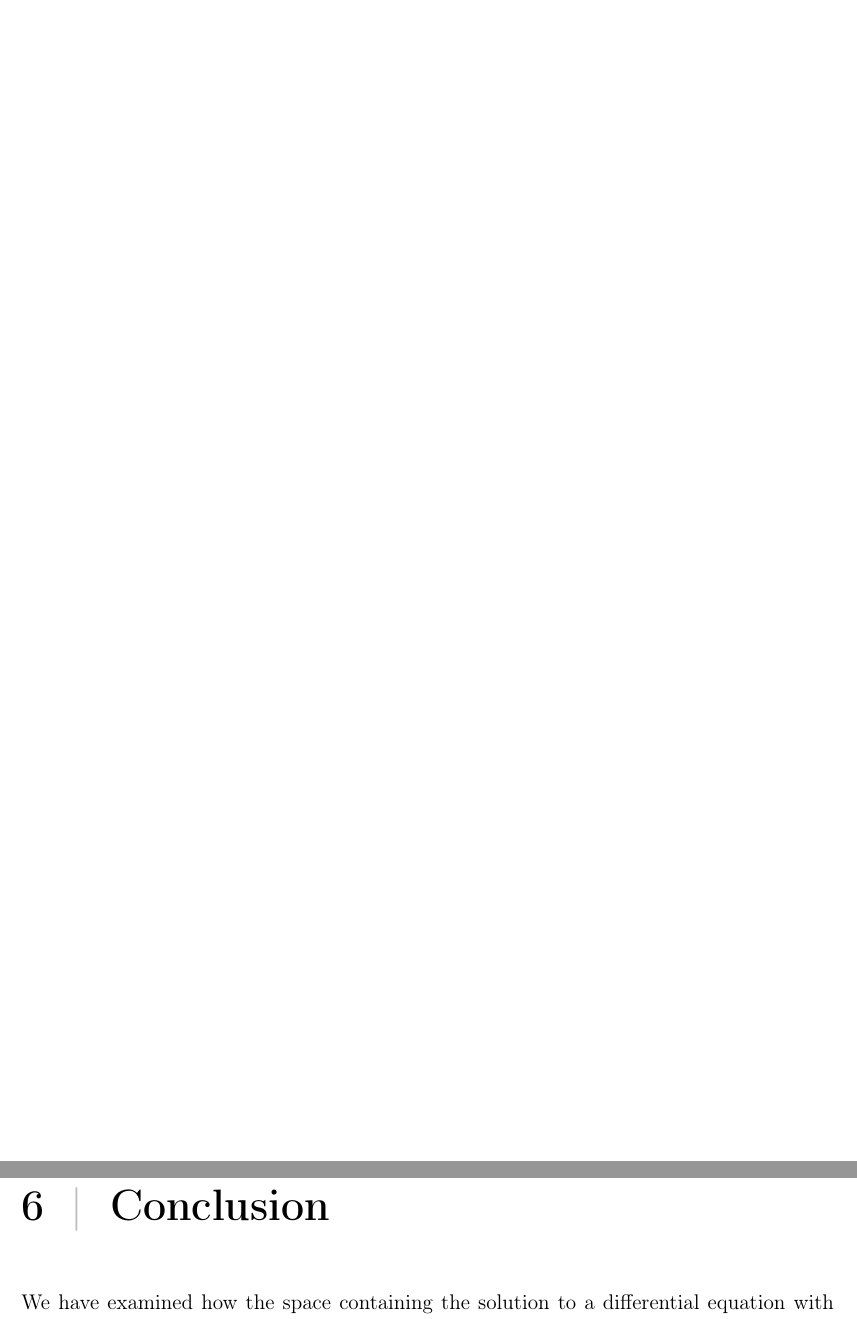
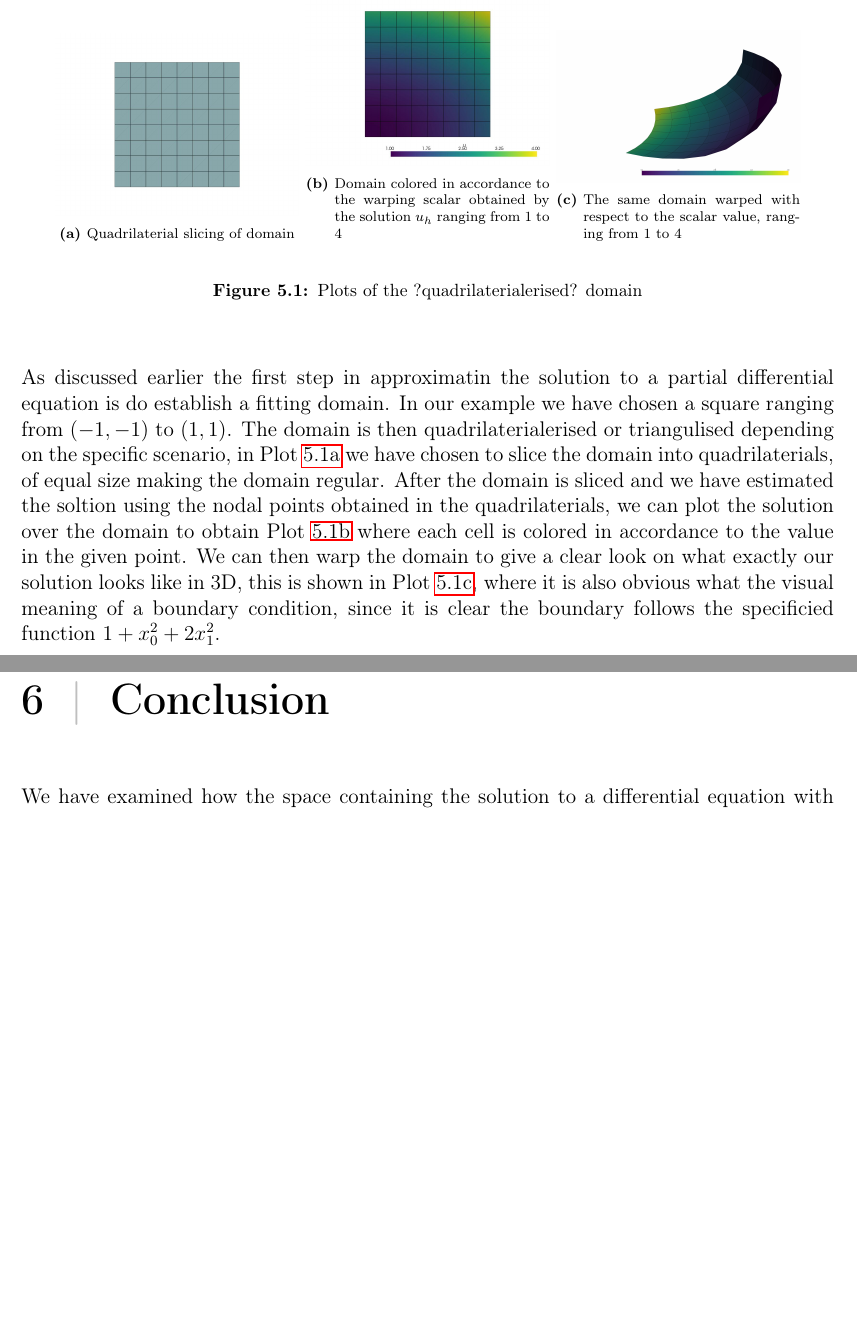
Before and after one commit to william37459/Finite_Element_Method, a LaTeX thesis (master.tex, which reads Afsnit/Application/Grafer.tex, Afsnit/Application/main.tex): two parts of pages 50 and 51 of 57, joined at a grey line, cut at the place of the change, the shorter picture padded with empty space. Compiled offline with pdfLaTeX.

Commit message:
Application med forklaring af løsnings domæne

```diff
--- /dev/null
+++ b/Afsnit/Application/Grafer.tex
@@ -0,0 +1,24 @@
+\begin{figure}[H]
+    \centering
+    \begin{subfigure}{.3\textwidth}
+        \centering
+        \includegraphics[width=\textwidth]{Afsnit/Application/figurer/screenshot_1.jpeg}
+        \caption{Quadrilaterial slicing of domain}~\label{fig:FEM_plot_domain}
+      \end{subfigure}
+    \begin{subfigure}{.3\textwidth}
+        \centering
+        \includegraphics[width=\textwidth]{Afsnit/Application/figurer/screenshot_2.jpeg}
+        \caption{Domain colored in accordance to the warping scalar obtained by the solution $u_h$ ranging from 1 to 4}~\label{fig:FEM_plot_warped_domain}
+    \end{subfigure}
+    \begin{subfigure}{.3\textwidth}
+        \centering
+        \includegraphics[width=\textwidth]{Afsnit/Application/figurer/screenshot_3.jpeg}
+        \caption{The same domain warped with respect to the scalar value, ranging from 1 to 4}~\label{fig:FEM_plot_3D}
+    \end{subfigure}
+    \caption{Plots of the ?quadrilaterialerised? domain}~\label{fig:FEM_plots}
+\end{figure}
+
+As discussed earlier the first step in approximatin the solution to a partial differential equation is do establish a fitting domain. In our example we have chosen a square ranging from $(-1,-1)$ to $(1,1)$.
+The domain is then quadrilaterialerised or triangulised depending on the specific scenario, in Plot~\ref{fig:FEM_plot_domain} we have chosen to slice the domain into quadrilaterials, of equal size making the domain regular.
+After the domain is sliced and we have estimated the soltion using the nodal points obtained in the quadrilaterials, we can plot the solution over the domain to obtain Plot~\refeq{fig:FEM_plot_warped_domain} where each cell is colored in accordance to the value in the given point.
+We can then warp the domain to give a clear look on what exactly our solution looks like in 3D, this is shown in Plot~\refeq{fig:FEM_plot_3D}, where it is also obvious what the visual meaning of a boundary condition, since it is clear the boundary follows the specificied function $1 + x_0^2 + 2x_1^2$.
--- a/Afsnit/Application/main.tex
+++ b/Afsnit/Application/main.tex
@@ -1,3 +1,4 @@
 \chapter{Application and numerical examination}
 \input{Afsnit/Application/Introduktion.tex}
 \input{Afsnit/Application/Hovedtekst.tex}
+\input{Afsnit/Application/Grafer.tex}
```
Also changed, not shown: Afsnit/Application/figurer/screenshot_1.jpeg (added), Afsnit/Application/figurer/screenshot_1.png (added), Afsnit/Application/figurer/screenshot_2.jpeg (added), Afsnit/Application/figurer/screenshot_2.png (added), Afsnit/Application/figurer/screenshot_3.jpeg (added), Afsnit/Application/figurer/screenshot_3.png (added), 1 other file.
